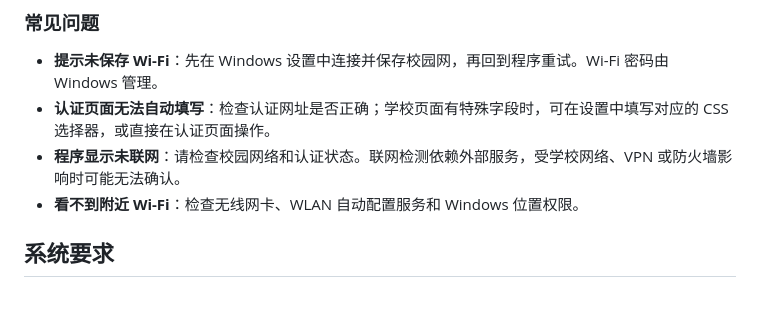
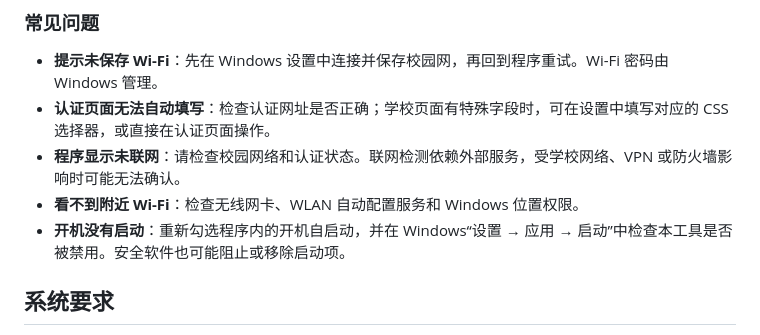
Before and after one commit to YourWorldLink/campus-connect, a Markdown page: README.md, the part around the change. GitHub-like rendering; blank space fills up the shorter version.

Commit message:
Verify startup setting and report Windows restrictions

```diff
--- a/README.md
+++ b/README.md
@@ -40,6 +40,7 @@ Wi-Fi 名称留空时使用当前网络，也可用于有线网络。认证页
 - **认证页面无法自动填写**：检查认证网址是否正确；学校页面有特殊字段时，可在设置中填写对应的 CSS 选择器，或直接在认证页面操作。
 - **程序显示未联网**：请检查校园网络和认证状态。联网检测依赖外部服务，受学校网络、VPN 或防火墙影响时可能无法确认。
 - **看不到附近 Wi-Fi**：检查无线网卡、WLAN 自动配置服务和 Windows 位置权限。
+- **开机没有启动**：重新勾选程序内的开机自启动，并在 Windows“设置 → 应用 → 启动”中检查本工具是否被禁用。安全软件也可能阻止或移除启动项。
 
 ## 系统要求
 
```
Also changed, not shown: docs/screenshot.png, 5 other files.
